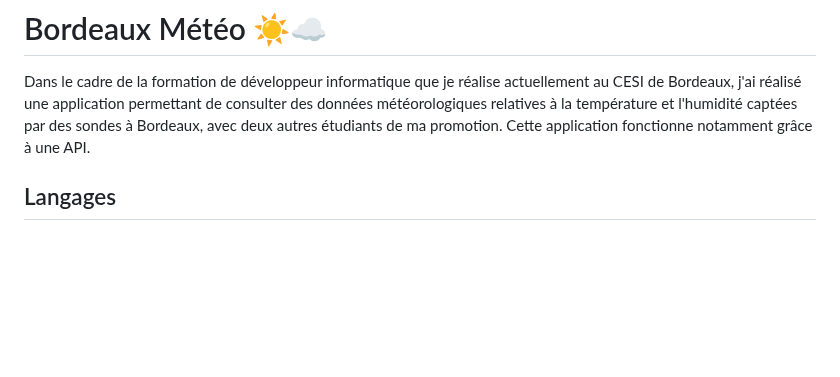
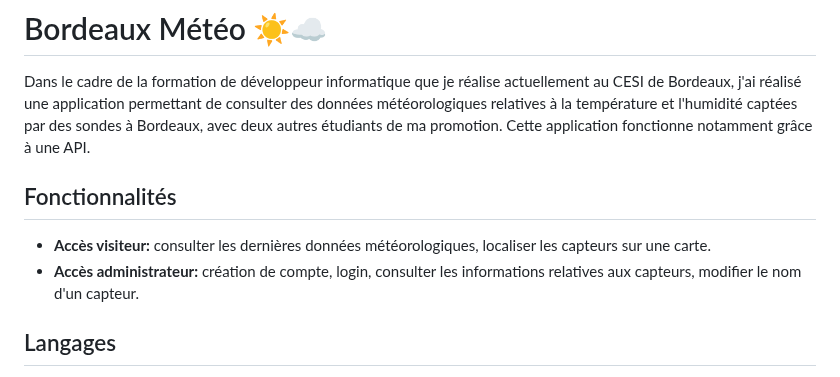
Before and after one commit to kitaah/Bordeaux_Meteo, a Markdown page: README.md, the part around the change. Drawn GitHub-style; blank space fills up the shorter version.

Commit message:
Mise à jour README.md

```diff
--- a/README.md
+++ b/README.md
@@ -4,6 +4,10 @@
 
 Dans le cadre de la formation de développeur informatique que je réalise actuellement au CESI de Bordeaux, j'ai réalisé une application permettant de consulter des données météorologiques relatives à la température et l'humidité captées par des sondes à Bordeaux, avec deux autres étudiants de ma promotion. Cette application fonctionne notamment grâce à une API.
 
+## Fonctionnalités
+
+- **Accès visiteur:** consulter les dernières données météorologiques, localiser les capteurs sur une carte.
+- **Accès administrateur:** création de compte, login, consulter les informations relatives aux capteurs, modifier le nom d'un capteur.
 
 ## Langages
 
```
